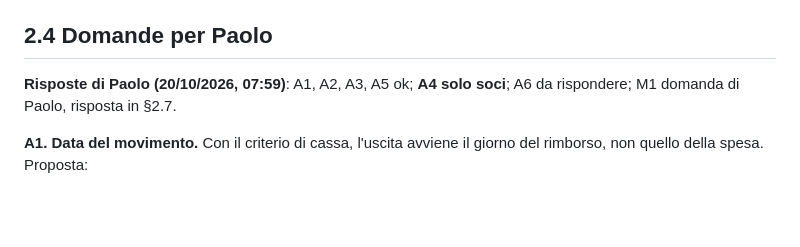
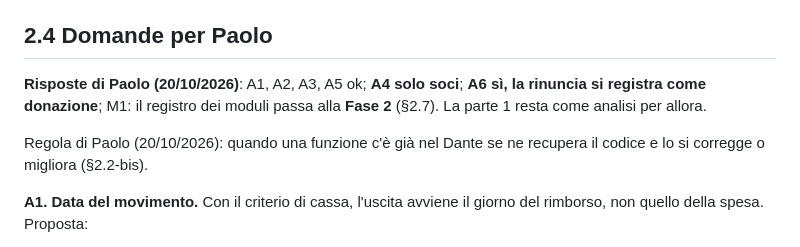
Before and after one commit to valconizanetti-wq/gestionale-asdaps, a Markdown page: docs/analisi-moduli-anticipi.md, the part around the change. Rendered like a GitHub page; blank space fills up the shorter version.

```diff
--- a/docs/analisi-moduli-anticipi.md
+++ b/docs/analisi-moduli-anticipi.md
@@ -252,8 +252,13 @@ tutto. «Pagato da me» è di chi ha la sezione `scontrini`.
 
 ## 2.4 Domande per Paolo
 
-**Risposte di Paolo (20/10/2026, 07:59)**: A1, A2, A3, A5 ok; **A4 solo
-soci**; A6 da rispondere; M1 domanda di Paolo, risposta in §2.7.
+**Risposte di Paolo (20/10/2026)**: A1, A2, A3, A5 ok; **A4 solo
+soci**; **A6 sì, la rinuncia si registra come donazione**; M1: il registro
+dei moduli passa alla **Fase 2** (§2.7). La parte 1 resta come analisi per
+allora.
+
+Regola di Paolo (20/10/2026): quando una funzione c'è già nel Dante se ne
+recupera il codice e lo si corregge o migliora (§2.2-bis).
 
 
 **A1. Data del movimento.** Con il criterio di cassa, l'uscita avviene il
```
Also changed, not shown: docs/bootstrap-prossima-sessione.md (+13 -1 lines), docs/piano-2027.md (+15 -2 lines).
